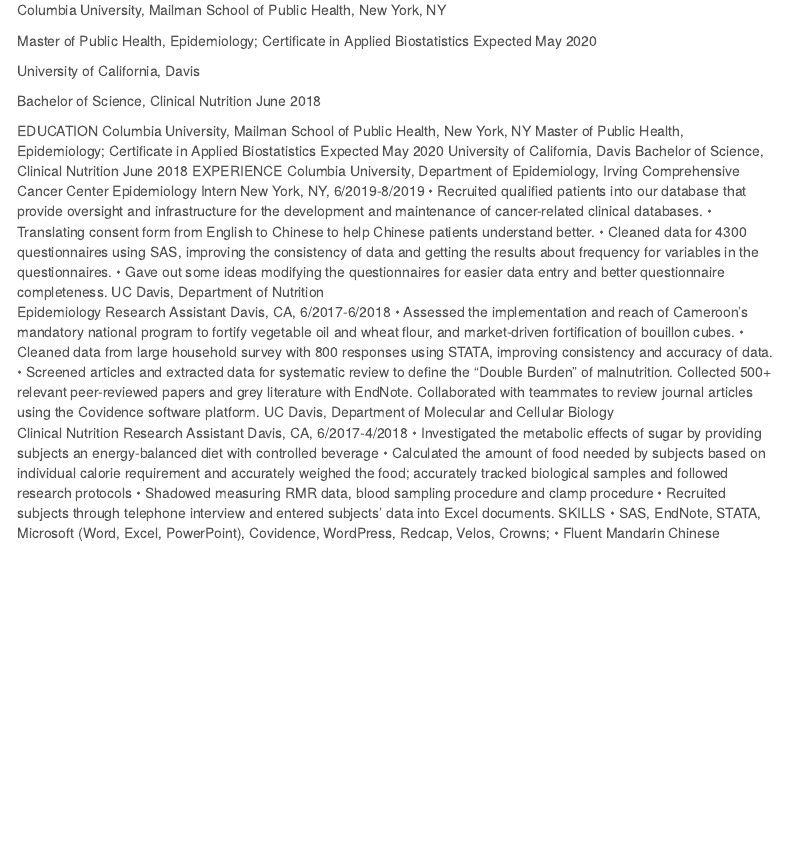
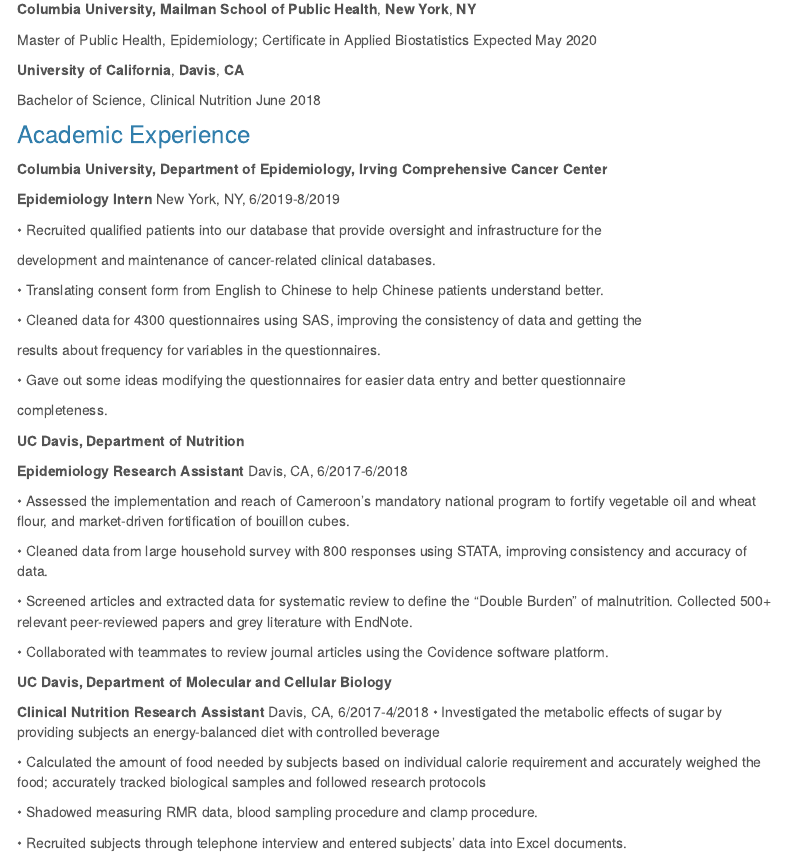
Before and after one commit to shaoanran/anran.github.io, an R Markdown document (Resume.rmd): the page in a window 1100 px wide, from 170 px down before the commit and from 180 px down after it, so that both start at the same text. Rendered offline with R 4.5, knitr and Pandoc, with nearby package versions; menus at the side of the page are left out.

Commit message:
resume added

```diff
--- a/Resume.rmd
+++ b/Resume.rmd
@@ -11,36 +10,54 @@
-Columbia University, Mailman School of Public Health, New York, NY
+### Education
 
-Master of Public Health, Epidemiology; Certificate in Applied Biostatistics 				Expected May 2020
+**Columbia University, Mailman School of Public Health**, **New York**, **NY**
 
-University of California, Davis
+Master of Public Health, Epidemiology; Certificate in Applied Biostatistics     	Expected May 2020
 
-Bachelor of Science, Clinical Nutrition 						June 2018
+**University of California**, **Davis**, **CA**
+
+Bachelor of Science, Clinical Nutrition 					                         	June 2018
 
 
+### Academic Experience
 
-EDUCATION
-Columbia University, Mailman School of Public Health, New York, NY
-Master of Public Health, Epidemiology; Certificate in Applied Biostatistics 				Expected May 2020
-University of California, Davis
-Bachelor of Science, Clinical Nutrition 											    June 2018
-EXPERIENCE
-Columbia University, Department of Epidemiology, Irving Comprehensive Cancer Center
-Epidemiology Intern												New York, NY, 6/2019-8/2019
-•	Recruited qualified patients into our database that provide oversight and infrastructure for the development and maintenance of cancer-related clinical databases.
+**Columbia University, Department of Epidemiology, Irving Comprehensive Cancer Center **
+
+**Epidemiology Intern**												New York, NY, 6/2019-8/2019
+
+•	Recruited qualified patients into our database that provide oversight and infrastructure for the
+
+development and maintenance of cancer-related clinical databases.
+
 •	Translating consent form from English to Chinese to help Chinese patients understand better.
-•	Cleaned data for 4300 questionnaires using SAS, improving the consistency of data and getting the results about frequency for variables in the questionnaires.
-•	Gave out some ideas modifying the questionnaires for easier data entry and better questionnaire completeness.
-UC Davis, Department of Nutrition
-Epidemiology Research Assistant             								Davis, CA, 6/2017-6/2018
+
+•	Cleaned data for 4300 questionnaires using SAS, improving the consistency of data and getting the
+
+results about frequency for variables in the questionnaires.
+
+•	Gave out some ideas modifying the questionnaires for easier data entry and better questionnaire
+
+completeness.
+
+**UC Davis, Department of Nutrition	**
+
+**Epidemiology Research Assistant  **           								Davis, CA, 6/2017-6/2018
+
 •	Assessed the implementation and reach of Cameroon’s mandatory national program to fortify vegetable oil and wheat flour, and market-driven fortification of bouillon cubes.
+
 •	Cleaned data from large household survey with 800 responses using STATA, improving consistency and accuracy of data.
-•	Screened articles and extracted data for systematic review to define the “Double Burden” of malnutrition. Collected 500+ relevant peer-reviewed papers and grey literature with EndNote. Collaborated with teammates to review journal articles using the Covidence software platform.
-UC Davis, Department of Molecular and Cellular Biology
-Clinical Nutrition Research Assistant 										Davis, CA, 6/2017-4/2018
-•	Investigated the metabolic effects of sugar by providing subjects an energy-balanced diet with controlled beverage
+
+•	Screened articles and extracted data for systematic review to define the “Double Burden” of malnutrition. Collected 500+ relevant peer-reviewed papers and grey literature with EndNote.
+
+•	Collaborated with teammates to review journal articles using the Covidence software platform.
+
+**UC Davis, Department of Molecular and Cellular Biology**
+
+**Clinical Nutrition Research Assistant **						 			Davis, CA, 6/2017-4/2018
+•	Investigated the metabolic effects of sugar by providing subjects an energy-balanced diet with
+controlled beverage
+
 •	Calculated the amount of food needed by subjects based on individual calorie requirement and accurately weighed the food; accurately tracked biological samples and followed research protocols
-•	Shadowed measuring RMR data, blood sampling procedure and clamp procedure
+
+•	Shadowed measuring RMR data, blood sampling procedure and clamp procedure.
+
 •	Recruited subjects through telephone interview and entered subjects’ data into Excel documents.
-SKILLS
-•	SAS, EndNote, STATA, Microsoft (Word, Excel, PowerPoint), Covidence, WordPress, Redcap, Velos, Crowns;
-•	Fluent Mandarin Chinese
```
Also changed, not shown: Resume.rmd (1 more changed lines), 1 other file.
